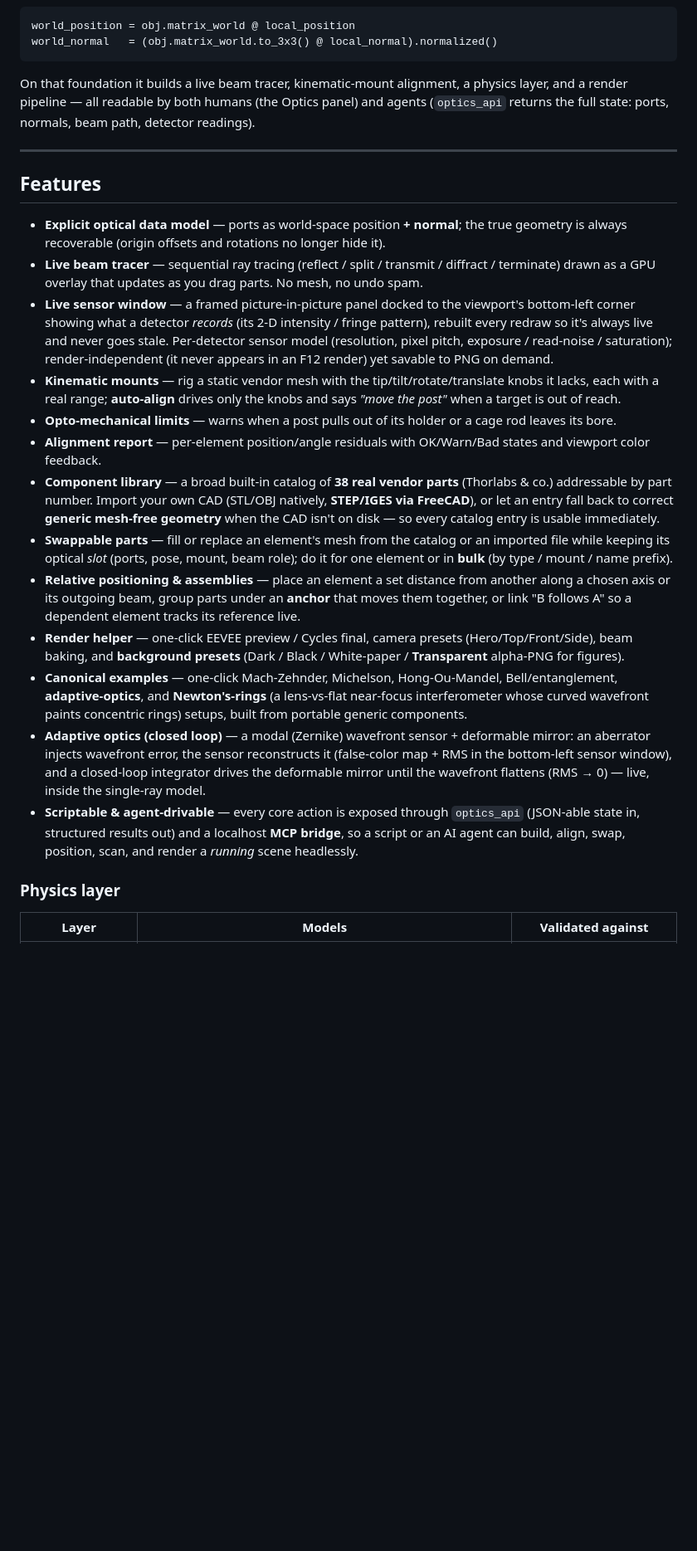
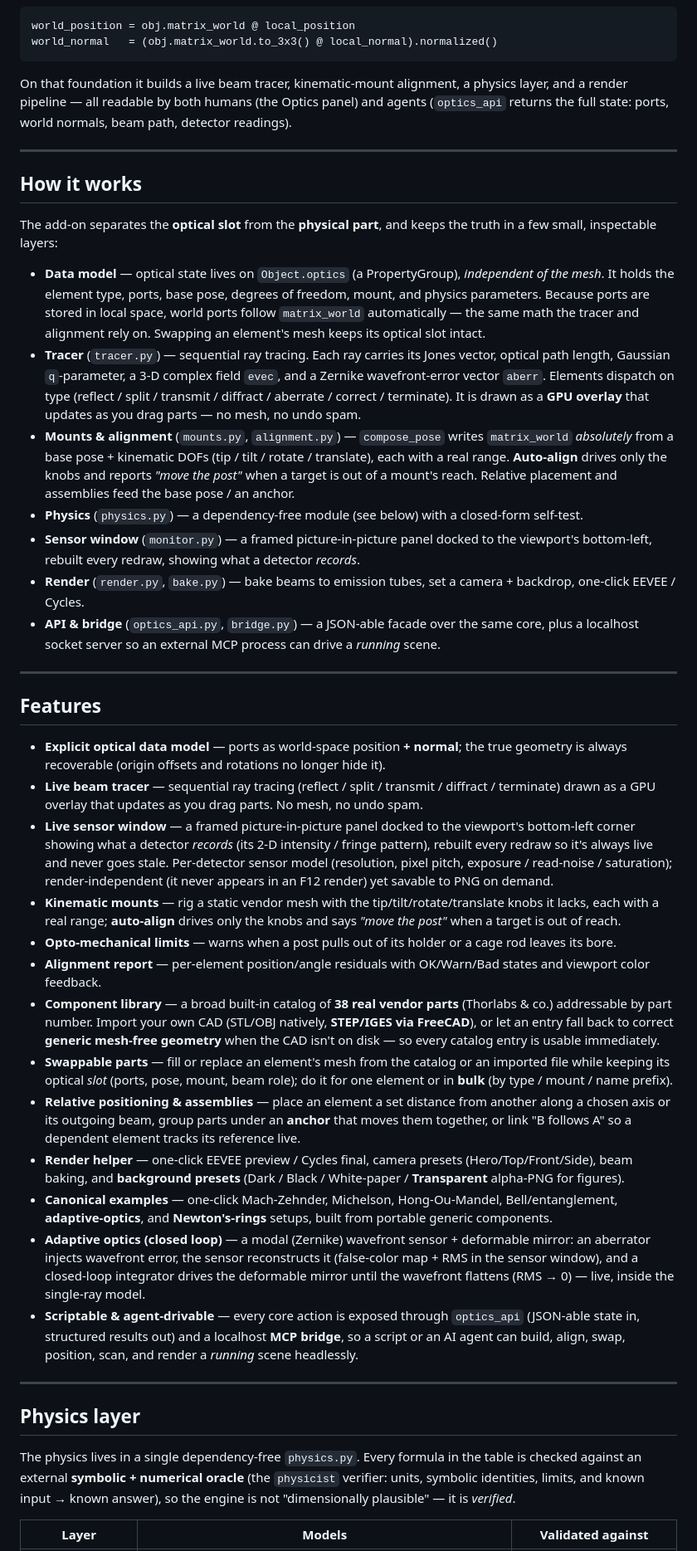
Before and after one commit to emircbngl/blender-optics-simulator, a Markdown page: README.md, the part around one of its changes. Shown at 83% size. Drawn GitHub-style; blank space fills up the shorter version.

````diff
--- a/README.md
+++ b/README.md
@@ -50,9 +53,38 @@ world_position = obj.matrix_world @ local_position
 world_normal   = (obj.matrix_world.to_3x3() @ local_normal).normalized()
 ```
 
-On that foundation it builds a live beam tracer, kinematic-mount alignment, a physics
-layer, and a render pipeline — all readable by both humans (the Optics panel) and agents
-(`optics_api` returns the full state: ports, normals, beam path, detector readings).
+On that foundation it builds a live beam tracer, kinematic-mount alignment, a physics layer, and
+a render pipeline — all readable by both humans (the Optics panel) and agents (`optics_api`
+returns the full state: ports, world normals, beam path, detector readings).
+
+---
+
+## How it works
+
+The add-on separates the **optical slot** from the **physical part**, and keeps the truth in a
+few small, inspectable layers:
+
+- **Data model** — optical state lives on `Object.optics` (a PropertyGroup), *independent of the
+  mesh*. It holds the element type, ports, base pose, degrees of freedom, mount, and physics
+  parameters. Because ports are stored in local space, world ports follow `matrix_world`
+  automatically — the same math the tracer and alignment rely on. Swapping an element's mesh
+  keeps its optical slot intact.
+- **Tracer** (`tracer.py`) — sequential ray tracing. Each ray carries its Jones vector, optical
+  path length, Gaussian `q`-parameter, a 3-D complex field `evec`, and a Zernike wavefront-error
+  vector `aberr`. Elements dispatch on type (reflect / split / transmit / diffract / aberrate /
+  correct / terminate). It is drawn as a **GPU overlay** that updates as you drag parts — no mesh,
+  no undo spam.
+- **Mounts & alignment** (`mounts.py`, `alignment.py`) — `compose_pose` writes `matrix_world`
+  *absolutely* from a base pose + kinematic DOFs (tip / tilt / rotate / translate), each with a
+  real range. **Auto-align** drives only the knobs and reports *"move the post"* when a target is
+  out of a mount's reach. Relative placement and assemblies feed the base pose / an anchor.
+- **Physics** (`physics.py`) — a dependency-free module (see below) with a closed-form self-test.
+- **Sensor window** (`monitor.py`) — a framed picture-in-picture panel docked to the viewport's
+  bottom-left, rebuilt every redraw, showing what a detector *records*.
+- **Render** (`render.py`, `bake.py`) — bake beams to emission tubes, set a camera + backdrop,
+  one-click EEVEE / Cycles.
+- **API & bridge** (`optics_api.py`, `bridge.py`) — a JSON-able facade over the same core, plus a
+  localhost socket server so an external MCP process can drive a *running* scene.
 
 ---
 
@@ -67,39 +99,44 @@ layer, and a render pipeline — all readable by both humans (the Optics panel)
   rebuilt every redraw so it's always live and never goes stale. Per-detector sensor model
   (resolution, pixel pitch, exposure / read-noise / saturation); render-independent (it never
   appears in an F12 render) yet savable to PNG on demand.
-- **Kinematic mounts** — rig a static vendor mesh with the tip/tilt/rotate/translate knobs
-  it lacks, each with a real range; **auto-align** drives only the knobs and says
-  *"move the post"* when a target is out of reach.
-- **Opto-mechanical limits** — warns when a post pulls out of its holder or a cage rod
-  leaves its bore.
+- **Kinematic mounts** — rig a static vendor mesh with the tip/tilt/rotate/translate knobs it
+  lacks, each with a real range; **auto-align** drives only the knobs and says *"move the post"*
+  when a target is out of reach.
+- **Opto-mechanical limits** — warns when a post pulls out of its holder or a cage rod leaves
+  its bore.
 - **Alignment report** — per-element position/angle residuals with OK/Warn/Bad states and
   viewport color feedback.
-- **Component library** — a broad built-in catalog of **38 real vendor parts** (Thorlabs &
-  co.) addressable by part number. Import your own CAD (STL/OBJ natively, **STEP/IGES via
-  FreeCAD**), or let an entry fall back to correct **generic mesh-free geometry** when the
-  CAD isn't on disk — so every catalog entry is usable immediately.
+- **Component library** — a broad built-in catalog of **38 real vendor parts** (Thorlabs & co.)
+  addressable by part number. Import your own CAD (STL/OBJ natively, **STEP/IGES via FreeCAD**),
+  or let an entry fall back to correct **generic mesh-free geometry** when the CAD isn't on disk —
+  so every catalog entry is usable immediately.
 - **Swappable parts** — fill or replace an element's mesh from the catalog or an imported file
   while keeping its optical *slot* (ports, pose, mount, beam role); do it for one element or in
   **bulk** (by type / mount / name prefix).
 - **Relative positioning & assemblies** — place an element a set distance from another along a
   chosen axis or its outgoing beam, group parts under an **anchor** that moves them together, or
   link "B follows A" so a dependent element tracks its reference live.
-- **Render helper** — one-click EEVEE preview / Cycles final, camera presets
-  (Hero/Top/Front/Side), beam baking, and **background presets** (Dark / Black / White-paper
-  / **Transparent** alpha-PNG for figures).
-- **Canonical examples** — one-click Mach-Zehnder, Michelson, Hong-Ou-Mandel,
-  Bell/entanglement, **adaptive-optics**, and **Newton's-rings** (a lens-vs-flat near-focus
-  interferometer whose curved wavefront paints concentric rings) setups, built from portable
-  generic components.
-- **Adaptive optics (closed loop)** — a modal (Zernike) wavefront sensor + deformable mirror:
-  an aberrator injects wavefront error, the sensor reconstructs it (false-color map + RMS in the
-  bottom-left sensor window), and a closed-loop integrator drives the deformable mirror until the
-  wavefront flattens (RMS → 0) — live, inside the single-ray model.
+- **Render helper** — one-click EEVEE preview / Cycles final, camera presets (Hero/Top/Front/Side),
+  beam baking, and **background presets** (Dark / Black / White-paper / **Transparent** alpha-PNG
+  for figures).
+- **Canonical examples** — one-click Mach-Zehnder, Michelson, Hong-Ou-Mandel, Bell/entanglement,
+  **adaptive-optics**, and **Newton's-rings** setups, built from portable generic components.
+- **Adaptive optics (closed loop)** — a modal (Zernike) wavefront sensor + deformable mirror: an
+  aberrator injects wavefront error, the sensor reconstructs it (false-color map + RMS in the
+  sensor window), and a closed-loop integrator drives the deformable mirror until the wavefront
+  flattens (RMS → 0) — live, inside the single-ray model.
 - **Scriptable & agent-drivable** — every core action is exposed through `optics_api` (JSON-able
   state in, structured results out) and a localhost **MCP bridge**, so a script or an AI agent can
   build, align, swap, position, scan, and render a *running* scene headlessly.
 
-### Physics layer
+---
+
+## Physics layer
+
+The physics lives in a single dependency-free `physics.py`. Every formula in the table is
+checked against an external **symbolic + numerical oracle** (the `physicist` verifier: units,
+symbolic identities, limits, and known input → known answer), so the engine is not
+"dimensionally plausible" — it is *verified*.
 
 | Layer | Models | Validated against |
 |-------|--------|-------------------|
````
Also changed, not shown: other parts of README.md (+114 -73 lines), docs/img/interferogram.png, docs/img/malus.png, docs/img/white-light-fringes.png (added), 2 other files.
